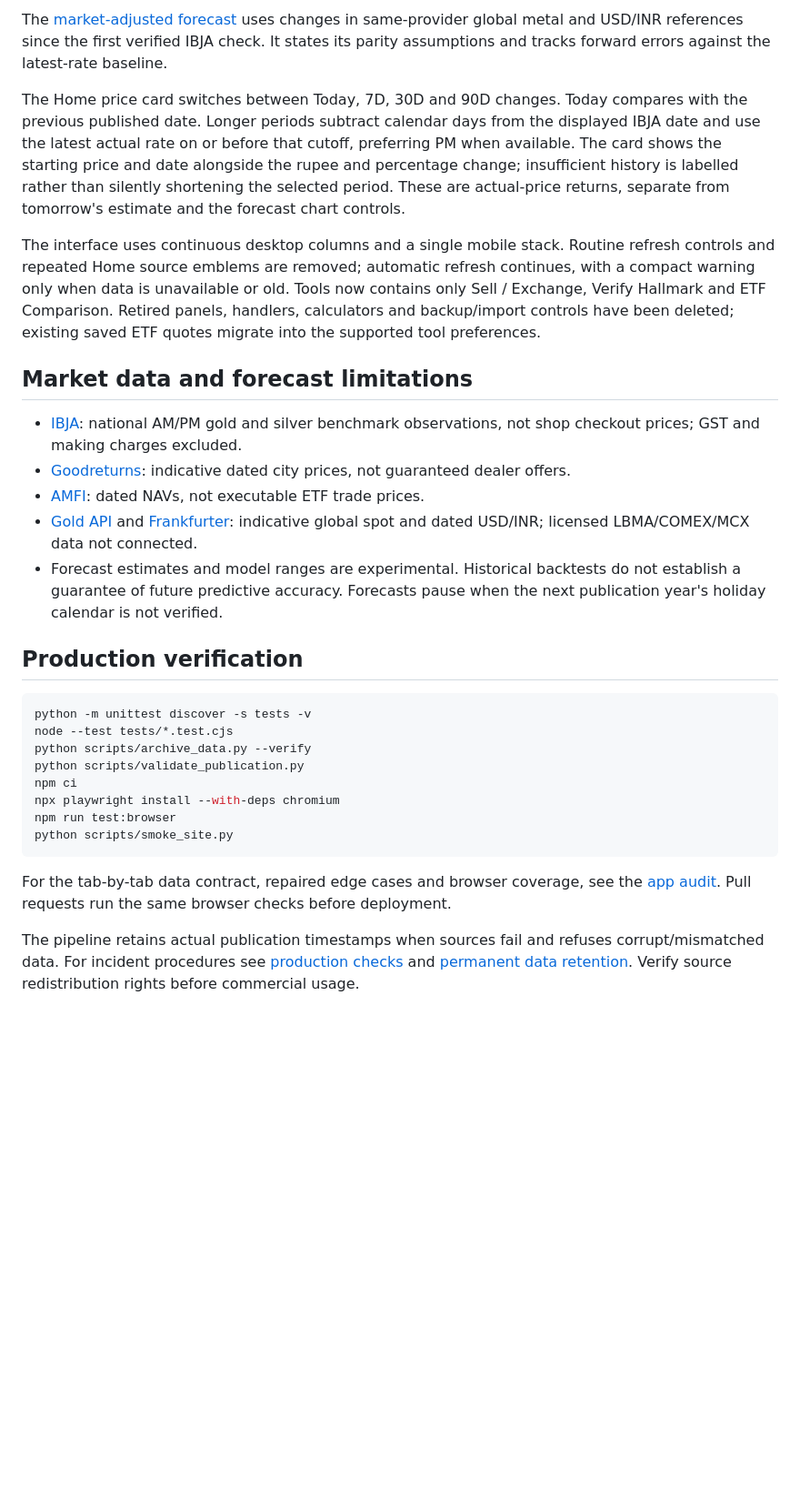
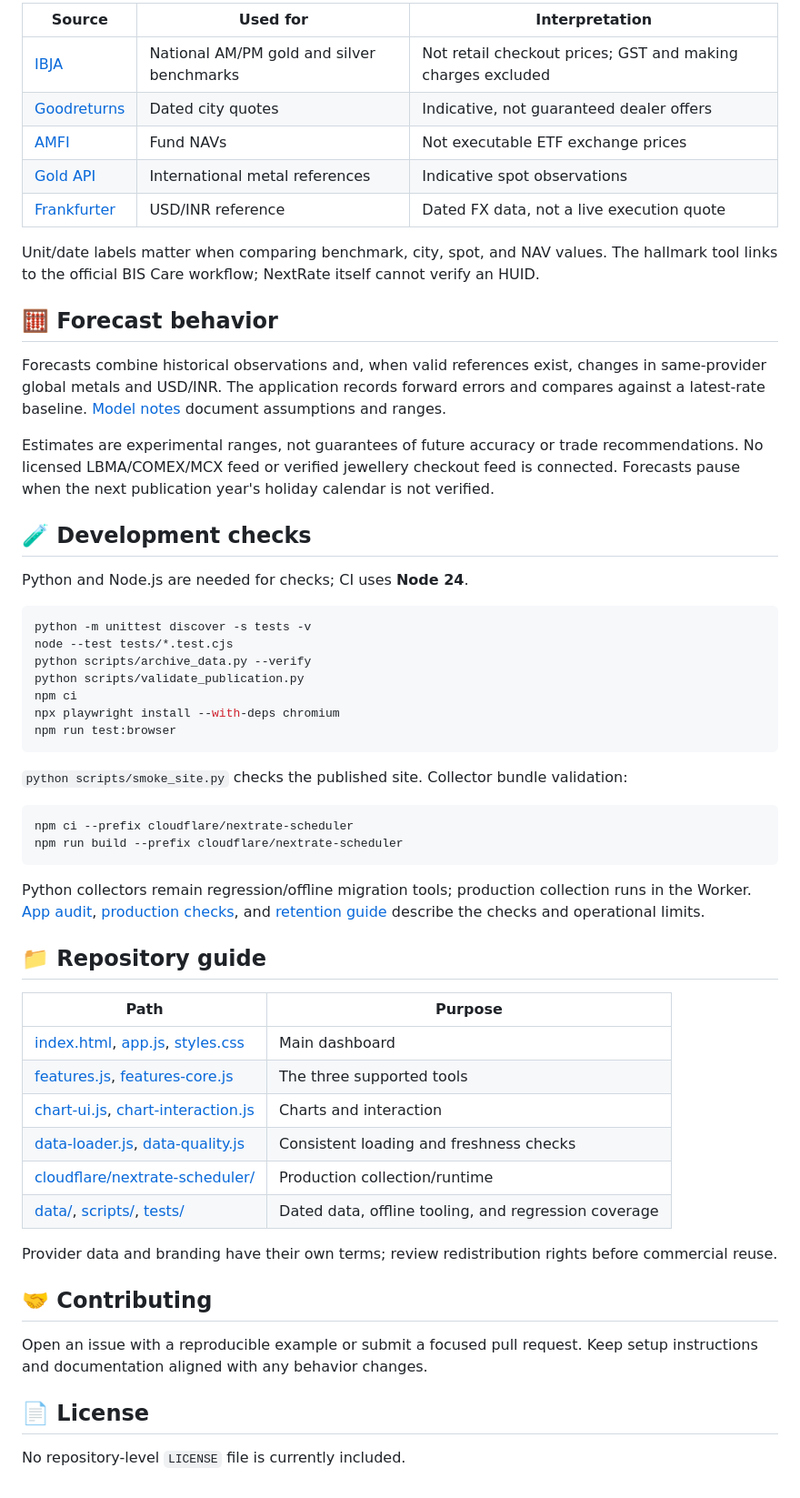
Before and after one commit to Vignesh-S-GitHub/Next-Rate, a Markdown page: README.md, the part around one of its changes. Shown at 91% size. Rendered like a GitHub page; blank space fills up the shorter version.

````diff
--- a/README.md
+++ b/README.md
@@ -39,34 +70,25 @@ collection runs in `cloudflare/nextrate-scheduler/`.
 
-The [market-adjusted forecast](docs/MARKET_FORECAST.md) uses changes in same-provider
-global metal and USD/INR references since the first verified IBJA check. It states
-its parity assumptions and tracks forward errors against the latest-rate baseline.
+| Source | Used for | Interpretation |
+|---|---|---|
+| [IBJA](https://www.ibjarates.com/) | National AM/PM gold and silver benchmarks | Not retail checkout prices; GST and making charges excluded |
+| [Goodreturns](https://www.goodreturns.in/gold-rates/) | Dated city quotes | Indicative, not guaranteed dealer offers |
+| [AMFI](https://www.amfiindia.com/) | Fund NAVs | Not executable ETF exchange prices |
+| [Gold API](https://gold-api.com/docs) | International metal references | Indicative spot observations |
+| [Frankfurter](https://frankfurter.dev/) | USD/INR reference | Dated FX data, not a live execution quote |
 
-The Home price card switches between Today, 7D, 30D and 90D changes. Today compares
-with the previous published date. Longer periods subtract calendar days from the
-displayed IBJA date and use the latest actual rate on or before that cutoff,
-preferring PM when available. The card shows the starting price and date alongside
-the rupee and percentage change; insufficient history is labelled rather than
-silently shortening the selected period. These are actual-price returns, separate
-from tomorrow's estimate and the forecast chart controls.
+Unit/date labels matter when comparing benchmark, city, spot, and NAV values. The hallmark tool links to the official BIS Care workflow; NextRate itself cannot verify an HUID.
 
-The interface uses continuous desktop columns and a single mobile stack. Routine
-refresh controls and repeated Home source emblems are removed; automatic refresh
-continues, with a compact warning only when data is unavailable or old. Tools now
-contains only Sell / Exchange, Verify Hallmark and ETF Comparison. Retired panels,
-handlers, calculators and backup/import controls have been deleted; existing saved
-ETF quotes migrate into the supported tool preferences.
+## 🧮 Forecast behavior
 
-## Market data and forecast limitations
+Forecasts combine historical observations and, when valid references exist, changes in same-provider global metals and USD/INR. The application records forward errors and compares against a latest-rate baseline. [Model notes](docs/MARKET_FORECAST.md) document assumptions and ranges.
 
-- [IBJA](https://www.ibjarates.com/): national AM/PM gold and silver benchmark observations, not shop checkout prices; GST and making charges excluded.
-- [Goodreturns](https://www.goodreturns.in/gold-rates/): indicative dated city prices, not guaranteed dealer offers.
-- [AMFI](https://www.amfiindia.com/): dated NAVs, not executable ETF trade prices.
-- [Gold API](https://gold-api.com/docs) and [Frankfurter](https://frankfurter.dev/): indicative global spot and dated USD/INR; licensed LBMA/COMEX/MCX data not connected.
-- Forecast estimates and model ranges are experimental. Historical backtests do not establish a guarantee of future predictive accuracy. Forecasts pause when the next publication year's holiday calendar is not verified.
+Estimates are experimental ranges, not guarantees of future accuracy or trade recommendations. No licensed LBMA/COMEX/MCX feed or verified jewellery checkout feed is connected. Forecasts pause when the next publication year's holiday calendar is not verified.
 
-## Production verification
+## 🧪 Development checks
 
-```sh
+Python and Node.js are needed for checks; CI uses **Node 24**.
+
+```bash
 python -m unittest discover -s tests -v
 node --test tests/*.test.cjs
 python scripts/archive_data.py --verify
@@ -74,9 +96,34 @@ python scripts/validate_publication.py
 npm ci
 npx playwright install --with-deps chromium
 npm run test:browser
-python scripts/smoke_site.py
 ```
 
-For the tab-by-tab data contract, repaired edge cases and browser coverage, see the [app audit](docs/APP_AUDIT.md). Pull requests run the same browser checks before deployment.
+`python scripts/smoke_site.py` checks the published site. Collector bundle validation:
 
-The pipeline retains actual publication timestamps when sources fail and refuses corrupt/mismatched data. For incident procedures see [production checks](docs/PRODUCTION_CHECKS.md) and [permanent data retention](docs/DATA_RETENTION.md). Verify source redistribution rights before commercial usage.
+```bash
+npm ci --prefix cloudflare/nextrate-scheduler
+npm run build --prefix cloudflare/nextrate-scheduler
+```
+
+Python collectors remain regression/offline migration tools; production collection runs in the Worker. [App audit](docs/APP_AUDIT.md), [production checks](docs/PRODUCTION_CHECKS.md), and [retention guide](docs/DATA_RETENTION.md) describe the checks and operational limits.
+
+## 📁 Repository guide
+
+| Path | Purpose |
+|---|---|
+| [index.html](index.html), [app.js](app.js), [styles.css](styles.css) | Main dashboard |
+| [features.js](features.js), [features-core.js](features-core.js) | The three supported tools |
+| [chart-ui.js](chart-ui.js), [chart-interaction.js](chart-interaction.js) | Charts and interaction |
+| [data-loader.js](data-loader.js), [data-quality.js](data-quality.js) | Consistent loading and freshness checks |
+| [cloudflare/nextrate-scheduler/](cloudflare/nextrate-scheduler/) | Production collection/runtime |
+| [data/](data/), [scripts/](scripts/), [tests/](tests/) | Dated data, offline tooling, and regression coverage |
+
+Provider data and branding have their own terms; review redistribution rights before commercial reuse.
+
+## 🤝 Contributing
+
+Open an issue with a reproducible example or submit a focused pull request. Keep setup instructions and documentation aligned with any behavior changes.
+
+## 📄 License
+
+No repository-level `LICENSE` file is currently included.
````
Also changed, not shown: other parts of README.md (+56 -25 lines).
